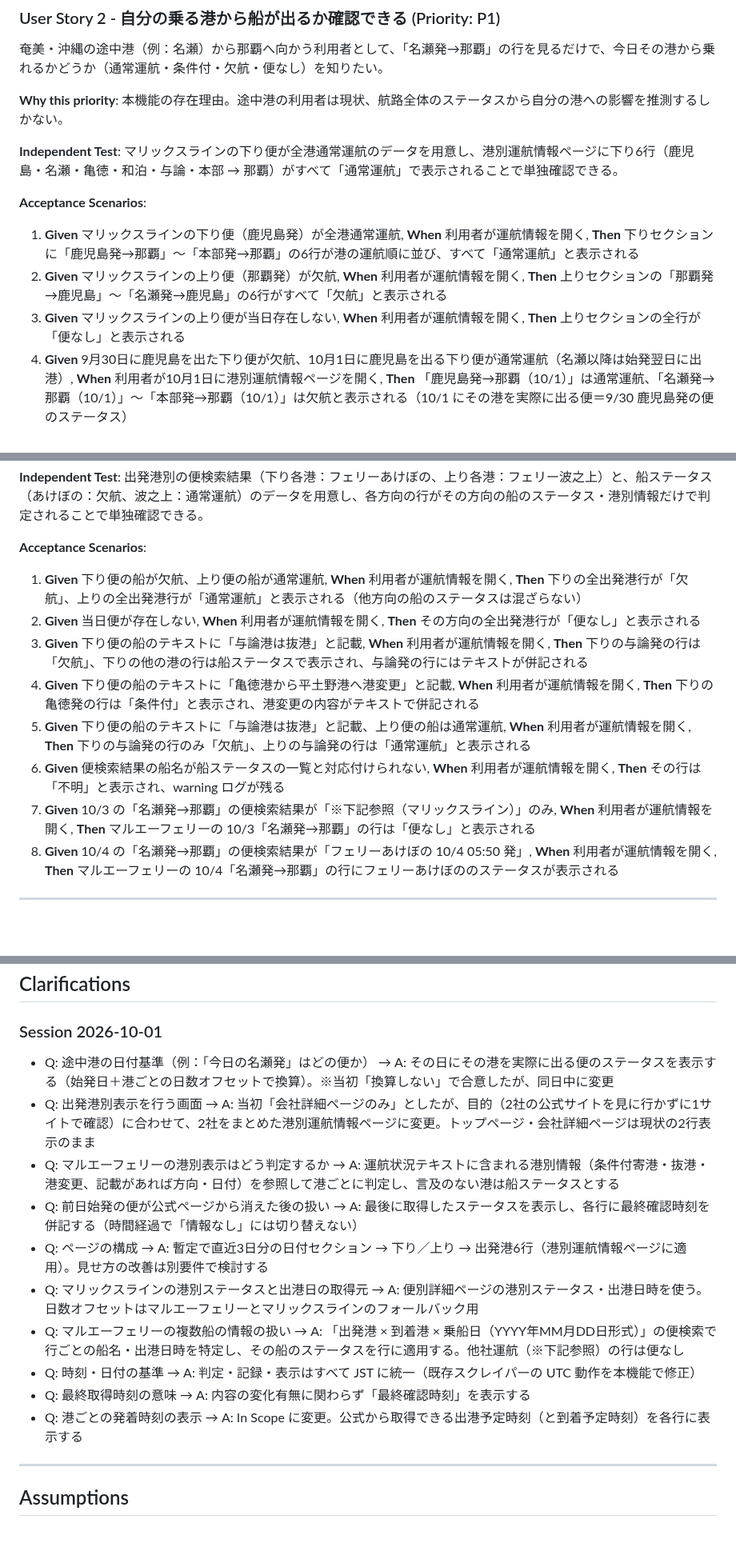
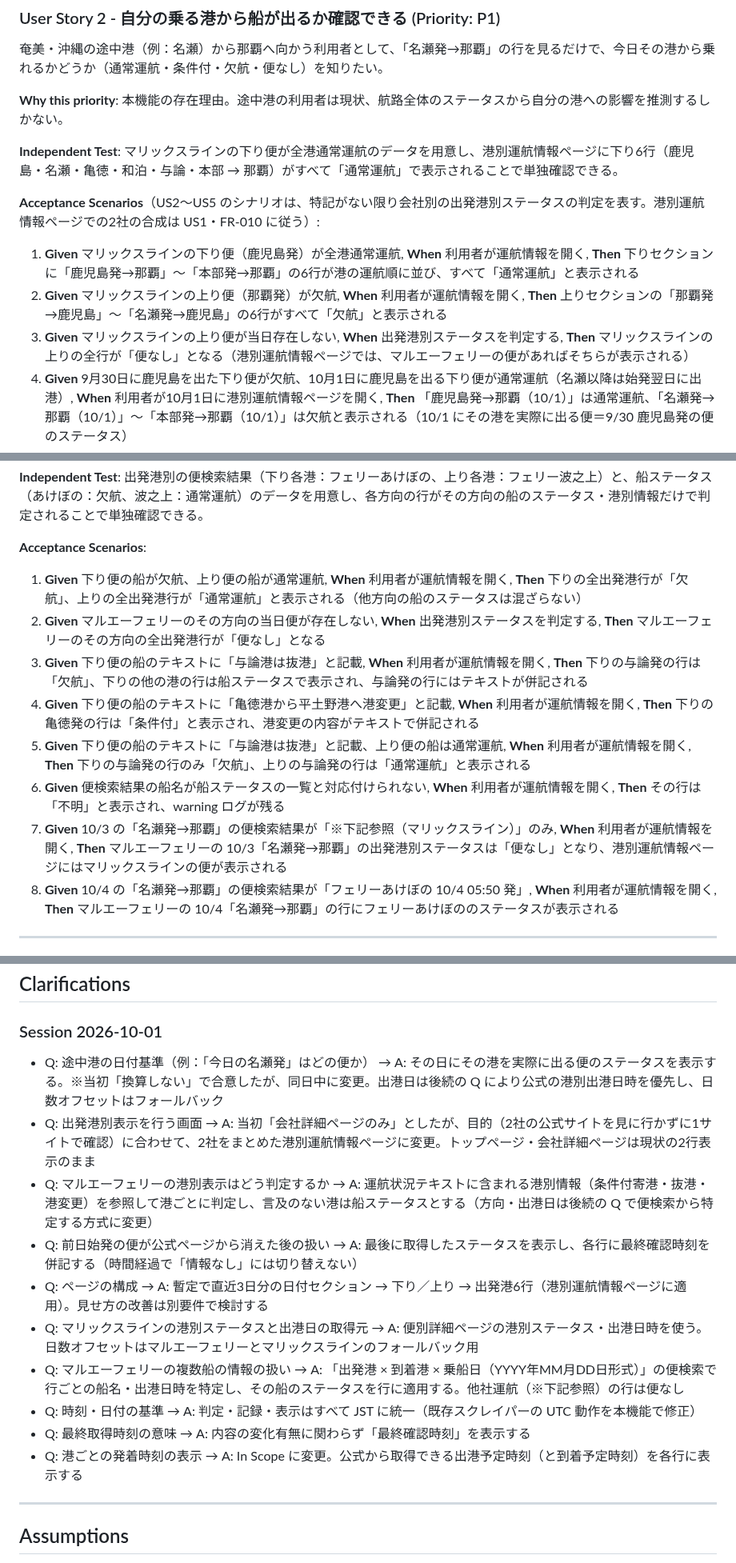
Before and after one commit to yanchi/ShipInfoV2, a Markdown page: specs/4-departure-port-status/spec.md, 3 parts joined by grey strips. Shown at 80% size. Rendered like a GitHub page; blank space fills up the shorter version.

Commit message:
docs(spec): 2社統合表示との矛盾・古い記述を整理
Co-Authored-By: Claude Opus 5.5 <noreply@anthropic.com>

```diff
--- a/specs/4-departure-port-status/spec.md
+++ b/specs/4-departure-port-status/spec.md
@@ -58,11 +58,11 @@
 
 **Independent Test**: マリックスラインの下り便が全港通常運航のデータを用意し、港別運航情報ページに下り6行（鹿児島・名瀬・亀徳・和泊・与論・本部 → 那覇）がすべて「通常運航」で表示されることで単独確認できる。
 
-**Acceptance Scenarios**:
+**Acceptance Scenarios**（US2〜US5 のシナリオは、特記がない限り会社別の出発港別ステータスの判定を表す。港別運航情報ページでの2社の合成は US1・FR-010 に従う）:
 
 1. **Given** マリックスラインの下り便（鹿児島発）が全港通常運航, **When** 利用者が運航情報を開く, **Then** 下りセクションに「鹿児島発→那覇」〜「本部発→那覇」の6行が港の運航順に並び、すべて「通常運航」と表示される
 2. **Given** マリックスラインの上り便（那覇発）が欠航, **When** 利用者が運航情報を開く, **Then** 上りセクションの「那覇発→鹿児島」〜「名瀬発→鹿児島」の6行がすべて「欠航」と表示される
-3. **Given** マリックスラインの上り便が当日存在しない, **When** 利用者が運航情報を開く, **Then** 上りセクションの全行が「便なし」と表示される
+3. **Given** マリックスラインの上り便が当日存在しない, **When** 出発港別ステータスを判定する, **Then** マリックスラインの上りの全行が「便なし」となる（港別運航情報ページでは、マルエーフェリーの便があればそちらが表示される）
 4. **Given** 9月30日に鹿児島を出た下り便が欠航、10月1日に鹿児島を出る下り便が通常運航（名瀬以降は始発翌日に出港）, **When** 利用者が10月1日に港別運航情報ページを開く, **Then** 「鹿児島発→那覇（10/1）」は通常運航、「名瀬発→那覇（10/1）」〜「本部発→那覇（10/1）」は欠航と表示される（10/1 にその港を実際に出る便＝9/30 鹿児島発の便のステータス）
 5. **Given** 出発港別表示の実装後, **When** 利用者がトップページ・会社詳細ページを開く, **Then** 会社カード・会社詳細ページは従来どおり上り・下り2行で表示される
 
@@ -96,12 +96,12 @@
 **Acceptance Scenarios**:
 
 1. **Given** 下り便の船が欠航、上り便の船が通常運航, **When** 利用者が運航情報を開く, **Then** 下りの全出発港行が「欠航」、上りの全出発港行が「通常運航」と表示される（他方向の船のステータスは混ざらない）
-2. **Given** 当日便が存在しない, **When** 利用者が運航情報を開く, **Then** その方向の全出発港行が「便なし」と表示される
+2. **Given** マルエーフェリーのその方向の当日便が存在しない, **When** 出発港別ステータスを判定する, **Then** マルエーフェリーのその方向の全出発港行が「便なし」となる
 3. **Given** 下り便の船のテキストに「与論港は抜港」と記載, **When** 利用者が運航情報を開く, **Then** 下りの与論発の行は「欠航」、下りの他の港の行は船ステータスで表示され、与論発の行にはテキストが併記される
 4. **Given** 下り便の船のテキストに「亀徳港から平土野港へ港変更」と記載, **When** 利用者が運航情報を開く, **Then** 下りの亀徳発の行は「条件付」と表示され、港変更の内容がテキストで併記される
 5. **Given** 下り便の船のテキストに「与論港は抜港」と記載、上り便の船は通常運航, **When** 利用者が運航情報を開く, **Then** 下りの与論発の行のみ「欠航」、上りの与論発の行は「通常運航」と表示される
 6. **Given** 便検索結果の船名が船ステータスの一覧と対応付けられない, **When** 利用者が運航情報を開く, **Then** その行は「不明」と表示され、warning ログが残る
-7. **Given** 10/3 の「名瀬発→那覇」の便検索結果が「※下記参照（マリックスライン）」のみ, **When** 利用者が運航情報を開く, **Then** マルエーフェリーの 10/3「名瀬発→那覇」の行は「便なし」と表示される
+7. **Given** 10/3 の「名瀬発→那覇」の便検索結果が「※下記参照（マリックスライン）」のみ, **When** 利用者が運航情報を開く, **Then** マルエーフェリーの 10/3「名瀬発→那覇」の出発港別ステータスは「便なし」となり、港別運航情報ページにはマリックスラインの便が表示される
 8. **Given** 10/4 の「名瀬発→那覇」の便検索結果が「フェリーあけぼの 10/4 05:50 発」, **When** 利用者が運航情報を開く, **Then** マルエーフェリーの 10/4「名瀬発→那覇」の行にフェリーあけぼののステータスが表示される
 
 ---
@@ -200,9 +200,9 @@
 
 ### Session 2026-10-01
 
-- Q: 途中港の日付基準（例：「今日の名瀬発」はどの便か） → A: その日にその港を実際に出る便のステータスを表示する（始発日＋港ごとの日数オフセットで換算）。※当初「換算しない」で合意したが、同日中に変更
+- Q: 途中港の日付基準（例：「今日の名瀬発」はどの便か） → A: その日にその港を実際に出る便のステータスを表示する。※当初「換算しない」で合意したが、同日中に変更。出港日は後続の Q により公式の港別出港日時を優先し、日数オフセットはフォールバック
 - Q: 出発港別表示を行う画面 → A: 当初「会社詳細ページのみ」としたが、目的（2社の公式サイトを見に行かずに1サイトで確認）に合わせて、2社をまとめた港別運航情報ページに変更。トップページ・会社詳細ページは現状の2行表示のまま
-- Q: マルエーフェリーの港別表示はどう判定するか → A: 運航状況テキストに含まれる港別情報（条件付寄港・抜港・港変更、記載があれば方向・日付）を参照して港ごとに判定し、言及のない港は船ステータスとする
+- Q: マルエーフェリーの港別表示はどう判定するか → A: 運航状況テキストに含まれる港別情報（条件付寄港・抜港・港変更）を参照して港ごとに判定し、言及のない港は船ステータスとする（方向・出港日は後続の Q で便検索から特定する方式に変更）
 - Q: 前日始発の便が公式ページから消えた後の扱い → A: 最後に取得したステータスを表示し、各行に最終確認時刻を併記する（時間経過で「情報なし」には切り替えない）
 - Q: ページの構成 → A: 暫定で直近3日分の日付セクション → 下り／上り → 出発港6行（港別運航情報ページに適用）。見せ方の改善は別要件で検討する
 - Q: マリックスラインの港別ステータスと出港日の取得元 → A: 便別詳細ページの港別ステータス・出港日時を使う。日数オフセットはマルエーフェリーとマリックスラインのフォールバック用
@@ -210,6 +210,7 @@
 - Q: 時刻・日付の基準 → A: 判定・記録・表示はすべて JST に統一（既存スクレイパーの UTC 動作を本機能で修正）
 - Q: 最終取得時刻の意味 → A: 内容の変化有無に関わらず「最終確認時刻」を表示する
 - Q: 港ごとの発着時刻の表示 → A: In Scope に変更。公式から取得できる出港予定時刻（と到着予定時刻）を各行に表示する
+
 ---
 
 ## Assumptions
```
Also changed, not shown: other parts of specs/4-departure-port-status/spec.md (+4 -4 lines).
